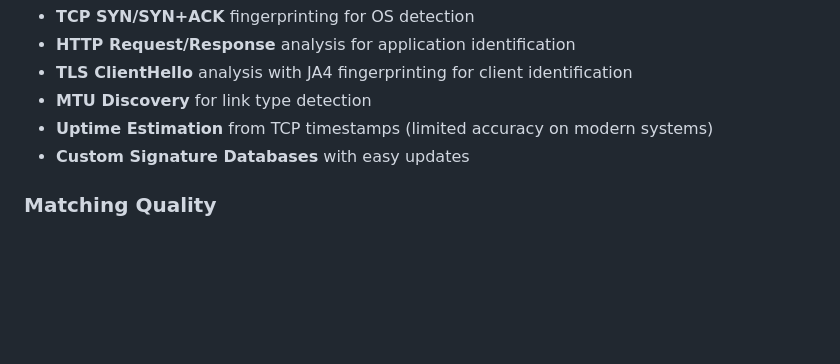
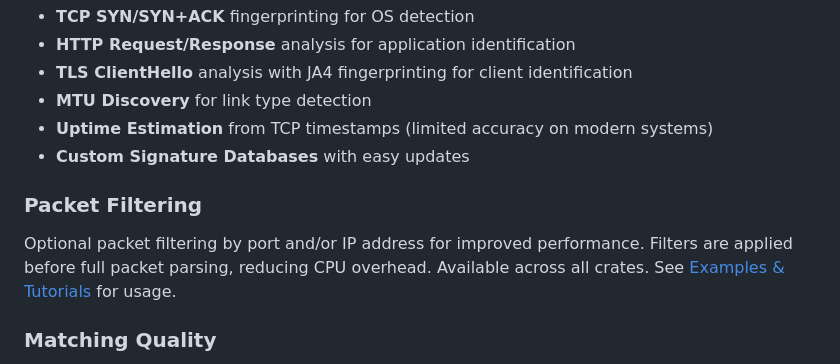
Before and after one commit to biandratti/huginn-net, a Markdown page: README.md, the part around the change. Rendered like a GitHub page; blank space fills up the shorter version.

Commit message:
adding filter description in README

```diff
--- a/README.md
+++ b/README.md
@@ -157,6 +157,10 @@ The current signature database includes patterns for:
 - **Uptime Estimation** from TCP timestamps (limited accuracy on modern systems)
 - **Custom Signature Databases** with easy updates
 
+### Packet Filtering
+
+Optional packet filtering by port and/or IP address for improved performance. Filters are applied before full packet parsing, reducing CPU overhead. Available across all crates. See [Examples & Tutorials](examples/README.md) for usage.
+
 ### Matching Quality
 
 Huginn Net provides intelligent quality scoring for all fingerprint matches, helping you assess the reliability of each detection.
```
